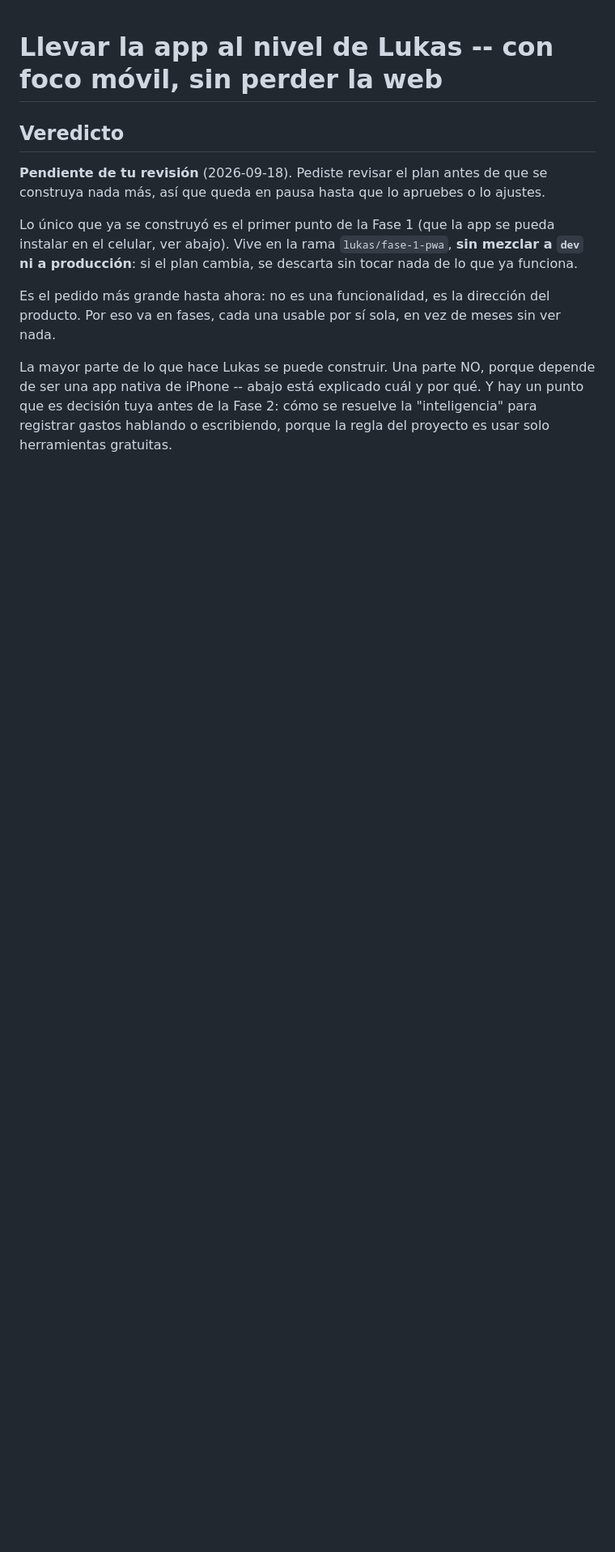
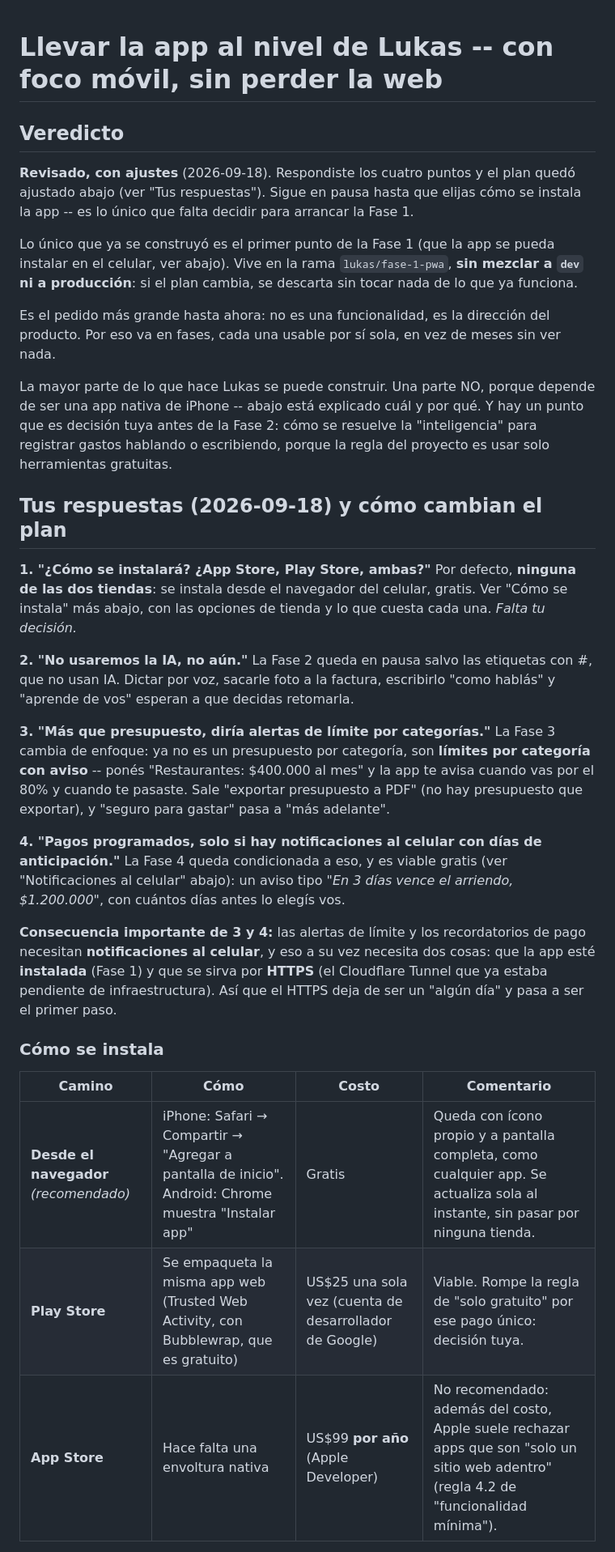
Before and after one commit to Mattewcito/finanzas-personales, a Markdown page: requisitos/2026-09-18_paridad-lukas.md, the part around one of its changes. Shown at 81% size. Drawn GitHub-style; blank space fills up the shorter version.

```diff
--- a/requisitos/2026-09-18_paridad-lukas.md
+++ b/requisitos/2026-09-18_paridad-lukas.md
@@ -1,9 +1,10 @@
 # Llevar la app al nivel de Lukas -- con foco móvil, sin perder la web
 
 ## Veredicto
-**Pendiente de tu revisión** (2026-09-18). Pediste revisar el plan antes
-de que se construya nada más, así que queda en pausa hasta que lo
-apruebes o lo ajustes.
+**Revisado, con ajustes** (2026-09-18). Respondiste los cuatro puntos y
+el plan quedó ajustado abajo (ver "Tus respuestas"). Sigue en pausa
+hasta que elijas cómo se instala la app -- es lo único que falta
+decidir para arrancar la Fase 1.
 
 Lo único que ya se construyó es el primer punto de la Fase 1 (que la app
 se pueda instalar en el celular, ver abajo). Vive en la rama
@@ -20,3 +21,44 @@ cuál y por qué. Y hay un punto que es decisión tuya antes de la Fase 2:
 cómo se resuelve la "inteligencia" para registrar gastos hablando o
 escribiendo, porque la regla del proyecto es usar solo herramientas
 gratuitas.
+
+## Tus respuestas (2026-09-18) y cómo cambian el plan
+
+**1. "¿Cómo se instalará? ¿App Store, Play Store, ambas?"**
+Por defecto, **ninguna de las dos tiendas**: se instala desde el
+navegador del celular, gratis. Ver "Cómo se instala" más abajo, con las
+opciones de tienda y lo que cuesta cada una. *Falta tu decisión.*
+
+**2. "No usaremos la IA, no aún."**
+La Fase 2 queda en pausa salvo las etiquetas con #, que no usan IA.
+Dictar por voz, sacarle foto a la factura, escribirlo "como hablás" y
+"aprende de vos" esperan a que decidas retomarla.
+
+**3. "Más que presupuesto, diría alertas de límite por categorías."**
+La Fase 3 cambia de enfoque: ya no es un presupuesto por categoría, son
+**límites por categoría con aviso** -- ponés "Restaurantes: $400.000 al
+mes" y la app te avisa cuando vas por el 80% y cuando te pasaste. Sale
+"exportar presupuesto a PDF" (no hay presupuesto que exportar), y
+"seguro para gastar" pasa a "más adelante".
+
+**4. "Pagos programados, solo si hay notificaciones al celular con días
+de anticipación."**
+La Fase 4 queda condicionada a eso, y es viable gratis (ver
+"Notificaciones al celular" abajo): un aviso tipo *"En 3 días vence el
+arriendo, $1.200.000"*, con cuántos días antes lo elegís vos.
+
+**Consecuencia importante de 3 y 4:** las alertas de límite y los
+recordatorios de pago necesitan **notificaciones al celular**, y eso a
+su vez necesita dos cosas: que la app esté **instalada** (Fase 1) y que
+se sirva por **HTTPS** (el Cloudflare Tunnel que ya estaba pendiente de
+infraestructura). Así que el HTTPS deja de ser un "algún día" y pasa a
+ser el primer paso.
+
+### Cómo se instala
+
+| Camino | Cómo | Costo | Comentario |
+|---|---|---|---|
+| **Desde el navegador** *(recomendado)* | iPhone: Safari → Compartir → "Agregar a pantalla de inicio". Android: Chrome muestra "Instalar app" | Gratis | Queda con ícono propio y a pantalla completa, como cualquier app. Se actualiza sola al instante, sin pasar por ninguna tienda. |
+| **Play Store** | Se empaqueta la misma app web (Trusted Web Activity, con Bubblewrap, que es gratuito) | US$25 una sola vez (cuenta de desarrollador de Google) | Viable. Rompe la regla de "solo gratuito" por ese pago único: decisión tuya. |
+| **App Store** | Hace falta una envoltura nativa | US$99 **por año** (Apple Developer) | No recomendado: además del costo, Apple suele rechazar apps que son "solo un sitio web adentro" (regla 4.2 de "funcionalidad mínima"). |
+
```
Also changed, not shown: other parts of requisitos/2026-09-18_paridad-lukas.md (+35 -15 lines).
